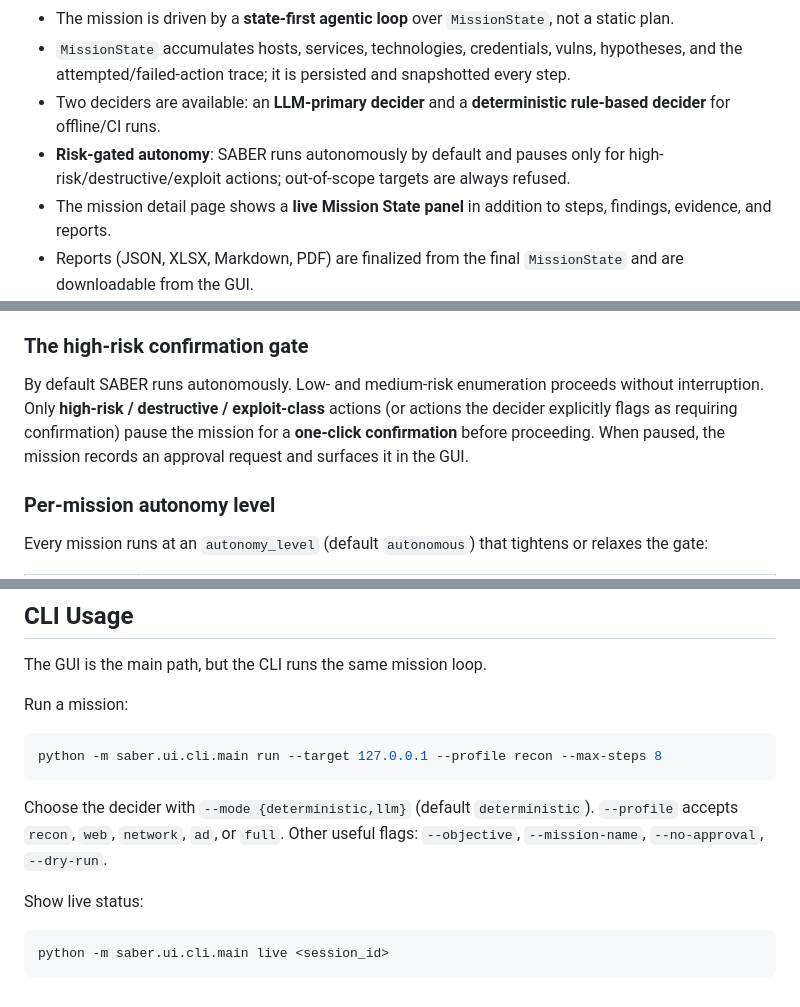
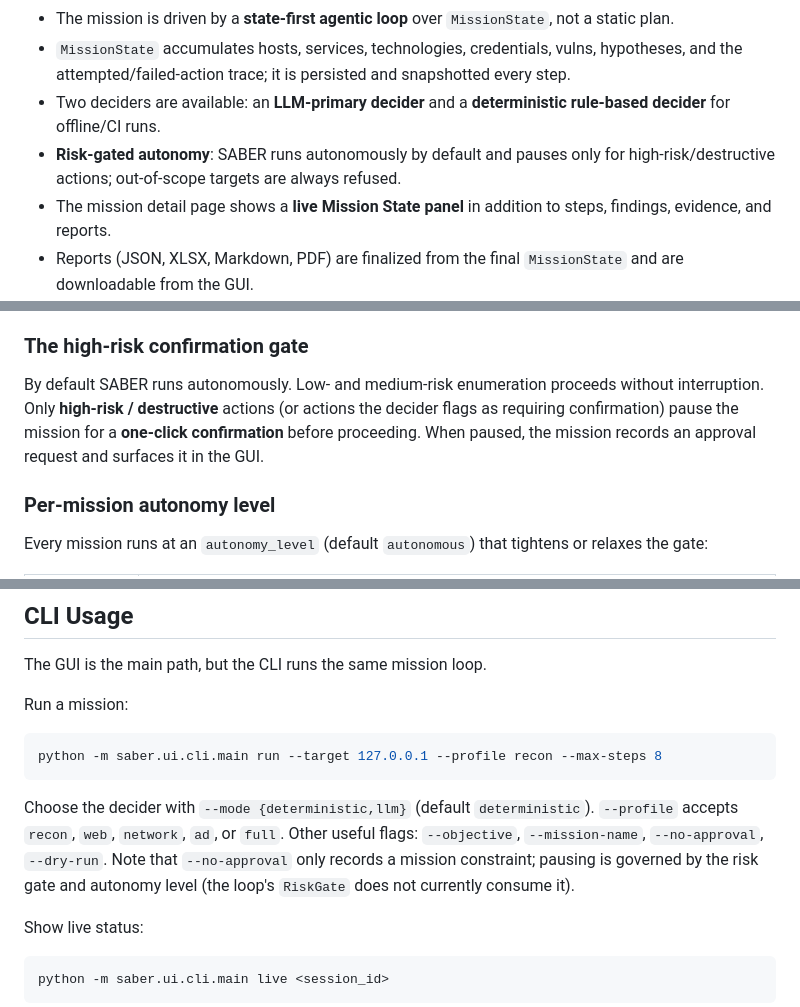
Before and after one commit to AtharvKashyap/SABER, a Markdown page: README.md, 3 parts joined by grey strips. Rendered like a GitHub page.

Commit message:
docs: correct autonomy-gate wording and file reference

````diff
--- a/README.md
+++ b/README.md
@@ -107,7 +107,7 @@ SABER currently supports the full local operator path:
 - The mission is driven by a **state-first agentic loop** over `MissionState`, not a static plan.
 - `MissionState` accumulates hosts, services, technologies, credentials, vulns, hypotheses, and the attempted/failed-action trace; it is persisted and snapshotted every step.
 - Two deciders are available: an **LLM-primary decider** and a **deterministic rule-based decider** for offline/CI runs.
-- **Risk-gated autonomy**: SABER runs autonomously by default and pauses only for high-risk/destructive/exploit actions; out-of-scope targets are always refused.
+- **Risk-gated autonomy**: SABER runs autonomously by default and pauses only for high-risk/destructive actions; out-of-scope targets are always refused.
 - The mission detail page shows a **live Mission State panel** in addition to steps, findings, evidence, and reports.
 - Reports (JSON, XLSX, Markdown, PDF) are finalized from the final `MissionState` and are downloadable from the GUI.
 - Local-first storage: SQLite database, evidence files, and reports all live under `runs/`.
@@ -127,7 +127,7 @@ If an action targets something outside the mission scope, or invokes a prohibite
 
 ### The high-risk confirmation gate
 
-By default SABER runs autonomously. Low- and medium-risk enumeration proceeds without interruption. Only **high-risk / destructive / exploit-class** actions (or actions the decider explicitly flags as requiring confirmation) pause the mission for a **one-click confirmation** before proceeding. When paused, the mission records an approval request and surfaces it in the GUI.
+By default SABER runs autonomously. Low- and medium-risk enumeration proceeds without interruption. Only **high-risk / destructive** actions (or actions the decider flags as requiring confirmation) pause the mission for a **one-click confirmation** before proceeding. When paused, the mission records an approval request and surfaces it in the GUI.
 
 ### Per-mission autonomy level
 
@@ -449,7 +451,7 @@ Run a mission:
 python -m saber.ui.cli.main run --target 127.0.0.1 --profile recon --max-steps 8
 ```
 
-Choose the decider with `--mode {deterministic,llm}` (default `deterministic`). `--profile` accepts `recon`, `web`, `network`, `ad`, or `full`. Other useful flags: `--objective`, `--mission-name`, `--no-approval`, `--dry-run`.
+Choose the decider with `--mode {deterministic,llm}` (default `deterministic`). `--profile` accepts `recon`, `web`, `network`, `ad`, or `full`. Other useful flags: `--objective`, `--mission-name`, `--no-approval`, `--dry-run`. Note that `--no-approval` only records a mission constraint; pausing is governed by the risk gate and autonomy level (the loop's `RiskGate` does not currently consume it).
 
 Show live status:
 
````
Also changed, not shown: other parts of README.md (+2 -0 lines), CLAUDE.md (+2 -2 lines).
